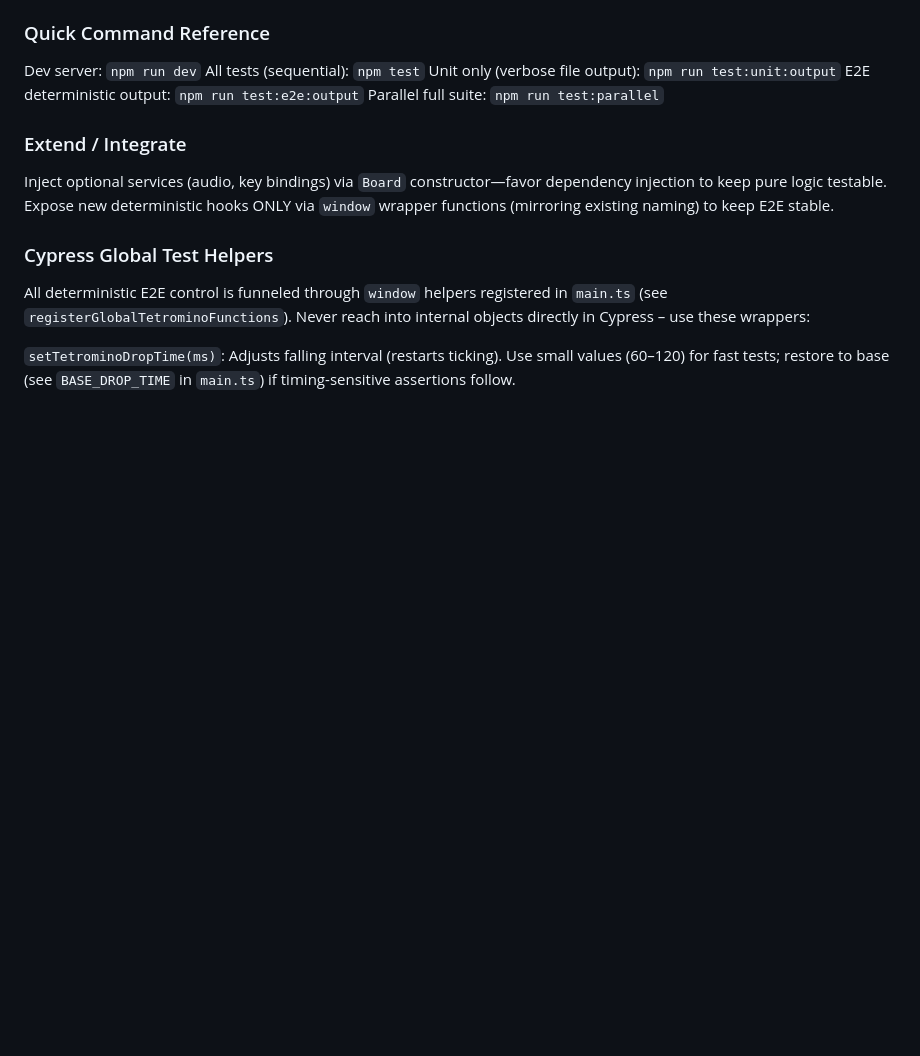
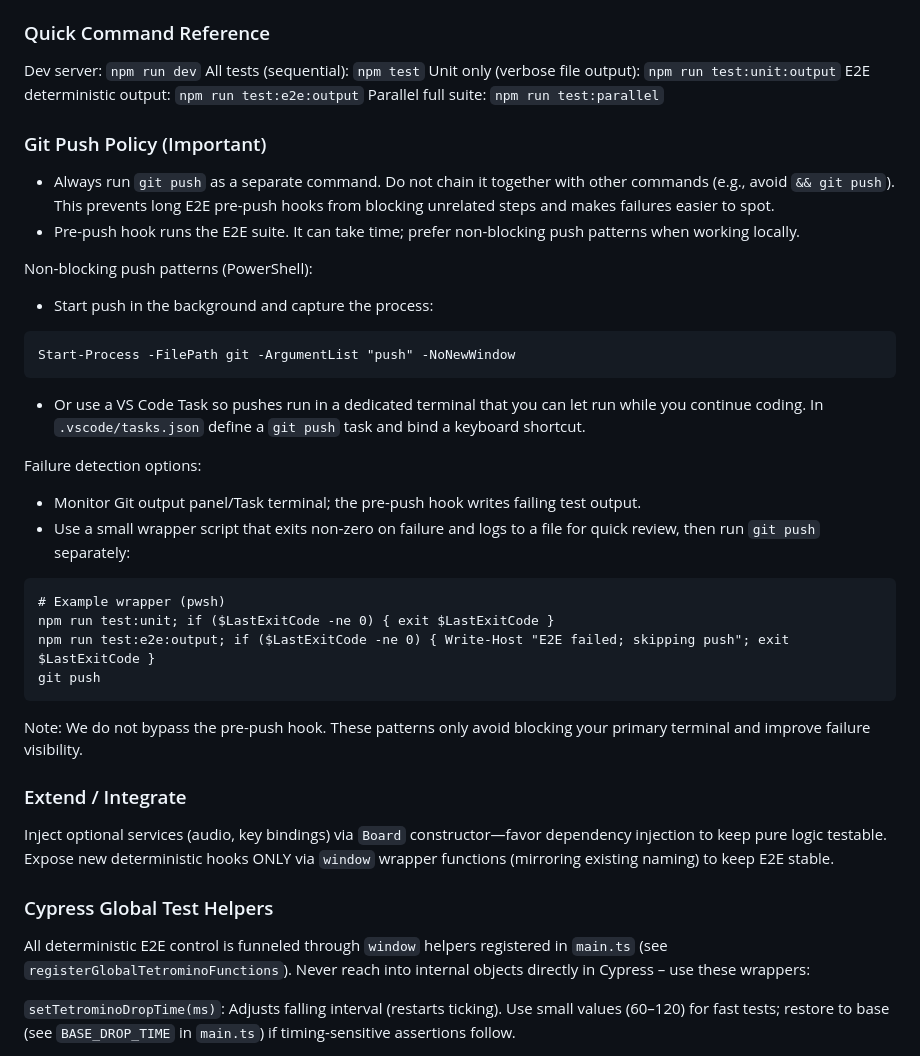
Before and after one commit to PeregrinTooc/tetris, a Markdown page: .github/copilot-instructions.md, the part around the change. Rendered like a GitHub page; blank space fills up the shorter version.

Commit message:
docs(contrib): run git push separately; suggest background push/task with failure handling

````diff
--- a/.github/copilot-instructions.md
+++ b/.github/copilot-instructions.md
@@ -68,6 +68,35 @@ All tests (sequential): `npm test`
 Unit only (verbose file output): `npm run test:unit:output`
 E2E deterministic output: `npm run test:e2e:output`
 Parallel full suite: `npm run test:parallel`
+
+### Git Push Policy (Important)
+
+- Always run `git push` as a separate command. Do not chain it together with other commands (e.g., avoid `&& git push`). This prevents long E2E pre-push hooks from blocking unrelated steps and makes failures easier to spot.
+- Pre-push hook runs the E2E suite. It can take time; prefer non-blocking push patterns when working locally.
+
+Non‑blocking push patterns (PowerShell):
+
+- Start push in the background and capture the process:
+
+```
+Start-Process -FilePath git -ArgumentList "push" -NoNewWindow
+```
+
+- Or use a VS Code Task so pushes run in a dedicated terminal that you can let run while you continue coding. In `.vscode/tasks.json` define a `git push` task and bind a keyboard shortcut.
+
+Failure detection options:
+
+- Monitor Git output panel/Task terminal; the pre-push hook writes failing test output.
+- Use a small wrapper script that exits non‑zero on failure and logs to a file for quick review, then run `git push` separately:
+
+```
+# Example wrapper (pwsh)
+npm run test:unit; if ($LastExitCode -ne 0) { exit $LastExitCode }
+npm run test:e2e:output; if ($LastExitCode -ne 0) { Write-Host "E2E failed; skipping push"; exit $LastExitCode }
+git push
+```
+
+Note: We do not bypass the pre-push hook. These patterns only avoid blocking your primary terminal and improve failure visibility.
 
 ### Extend / Integrate
 
````
